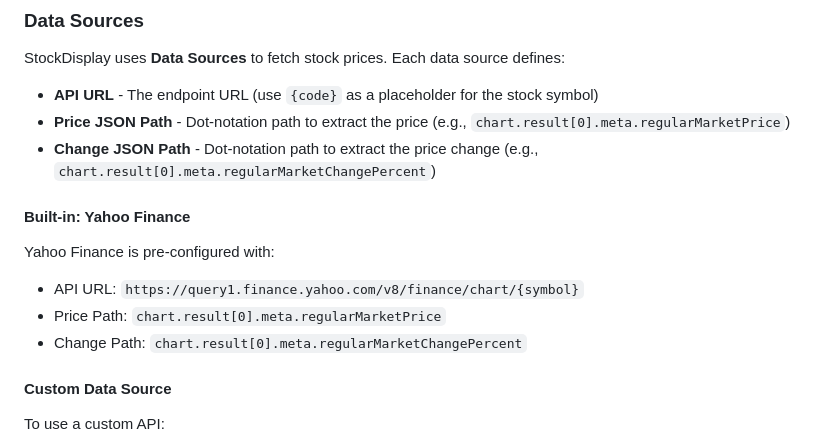
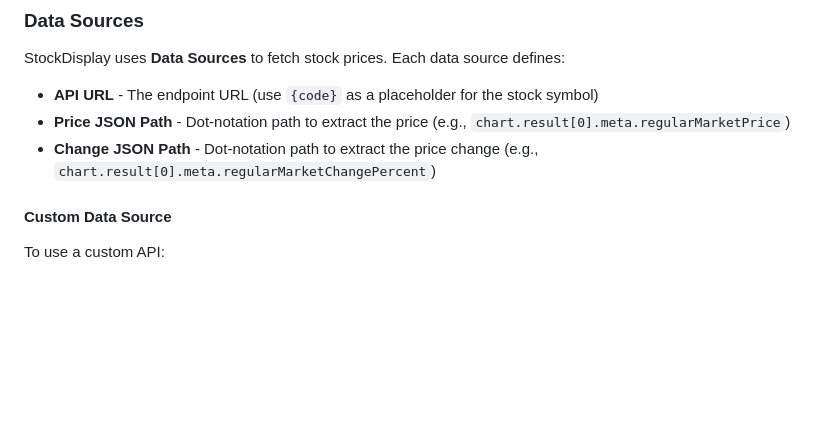
Before and after one commit to africamonkey/StockDisplay, a Markdown page: README.md, the part around the change. Drawn GitHub-style; blank space fills up the shorter version.

Commit message:
no built-in data source

```diff
--- a/README.md
+++ b/README.md
@@ -53,13 +53,6 @@ StockDisplay uses **Data Sources** to fetch stock prices. Each data source defin
 - **API URL** - The endpoint URL (use `{code}` as a placeholder for the stock symbol)
 - **Price JSON Path** - Dot-notation path to extract the price (e.g., `chart.result[0].meta.regularMarketPrice`)
 - **Change JSON Path** - Dot-notation path to extract the price change (e.g., `chart.result[0].meta.regularMarketChangePercent`)
-
-#### Built-in: Yahoo Finance
-
-Yahoo Finance is pre-configured with:
-- API URL: `https://query1.finance.yahoo.com/v8/finance/chart/{symbol}`
-- Price Path: `chart.result[0].meta.regularMarketPrice`
-- Change Path: `chart.result[0].meta.regularMarketChangePercent`
 
 #### Custom Data Source
 
```
